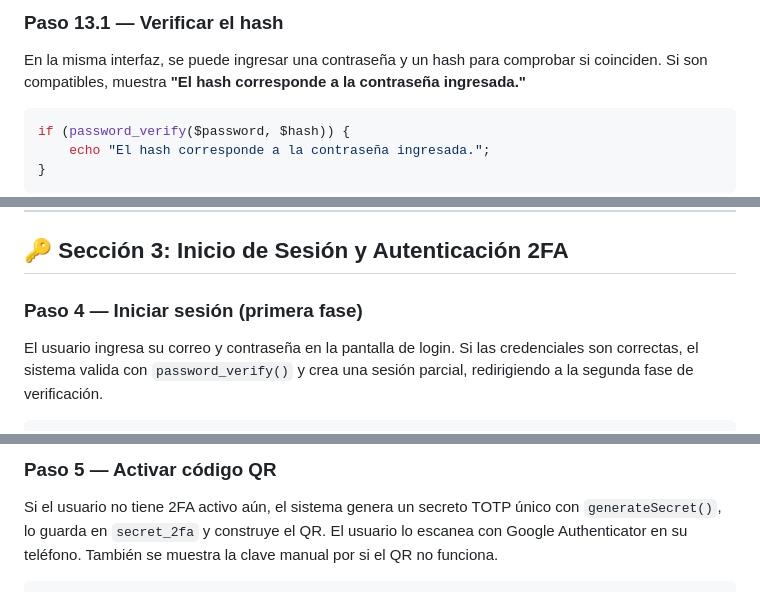
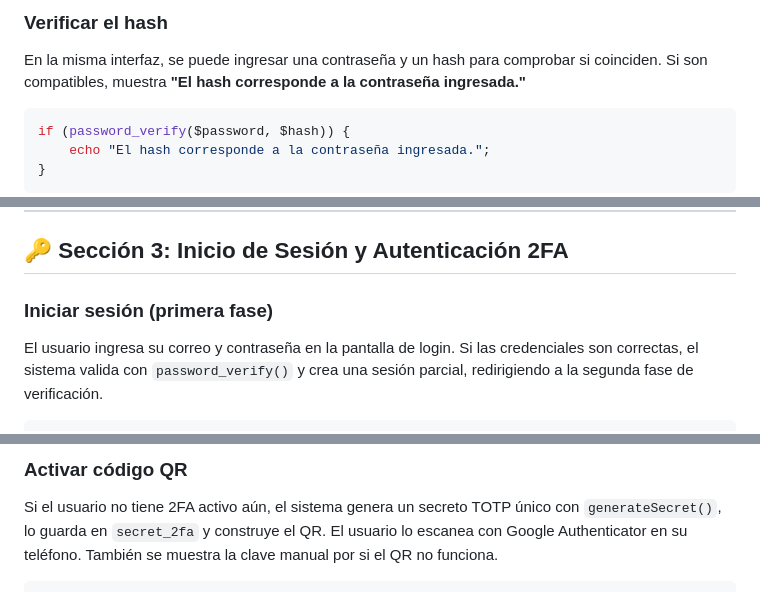
Before and after one commit to IrvinG-13/Laboratorio-6-Autenticacion-, a Markdown page: README.md, 3 parts joined by grey strips. Drawn GitHub-style.

```diff
--- a/README.md
+++ b/README.md
@@ -67,5 +77,6 @@ $hash = password_hash($claveMagica, PASSWORD_BCRYPT, ['cost' => 13]);
 
-### Paso 13.1 — Verificar el hash
+
+### Verificar el hash
 
 En la misma interfaz, se puede ingresar una contraseña y un hash para comprobar si coinciden. Si son compatibles, muestra **"El hash corresponde a la contraseña ingresada."**
 
@@ -79,7 +91,7 @@ if (password_verify($password, $hash)) {
 
 ## 🔑 Sección 3: Inicio de Sesión y Autenticación 2FA
 
-### Paso 4 — Iniciar sesión (primera fase)
+### Iniciar sesión (primera fase)
 
 El usuario ingresa su correo y contraseña en la pantalla de login. Si las credenciales son correctas, el sistema valida con `password_verify()` y crea una sesión parcial, redirigiendo a la segunda fase de verificación.
 
@@ -92,5 +105,6 @@ if (password_verify($password, $user->HashMagic)) {
 
-### Paso 5 — Activar código QR
+
+### Activar código QR
 
 Si el usuario no tiene 2FA activo aún, el sistema genera un secreto TOTP único con `generateSecret()`, lo guarda en `secret_2fa` y construye el QR. El usuario lo escanea con Google Authenticator en su teléfono. También se muestra la clave manual por si el QR no funciona.
 
```
Also changed, not shown: other parts of README.md (+38 -11 lines).
